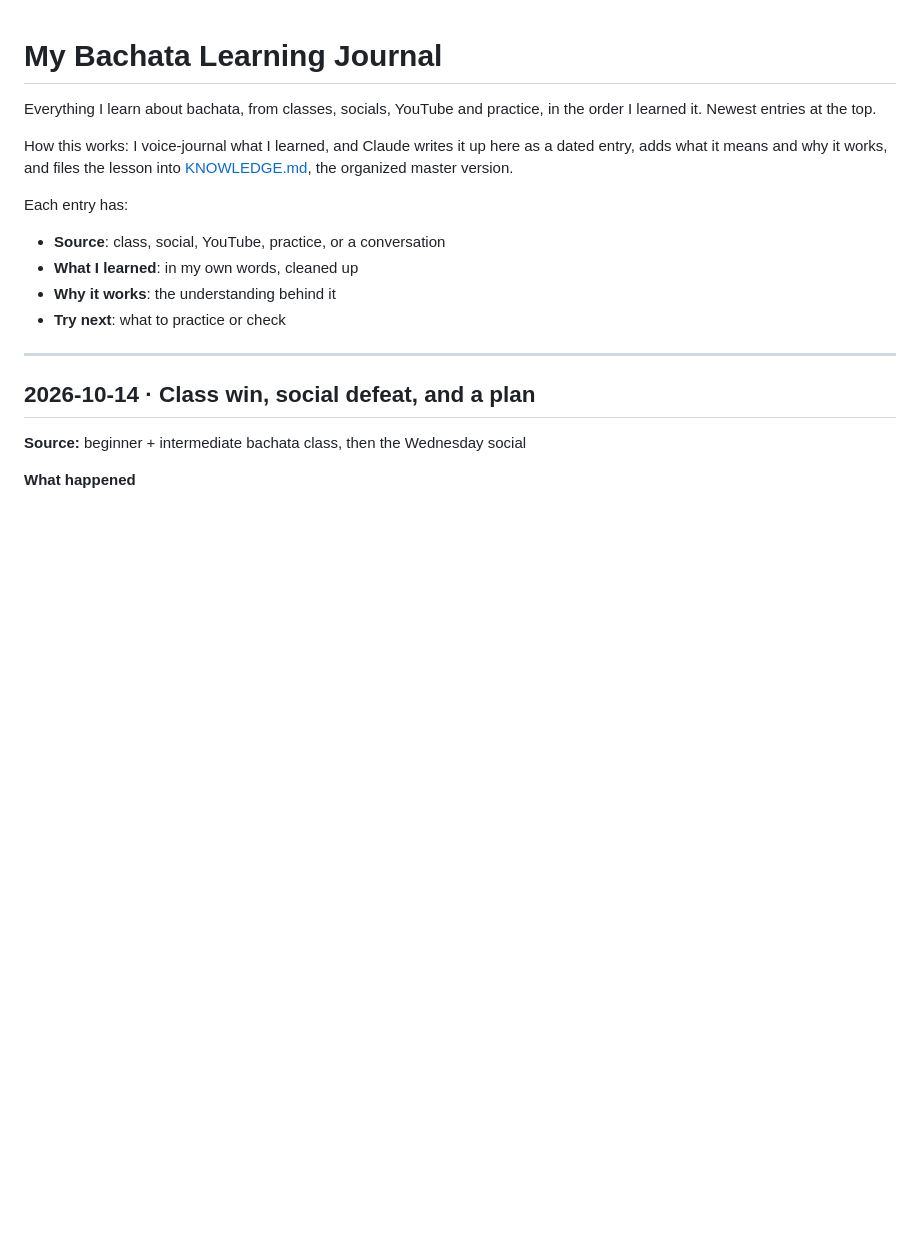
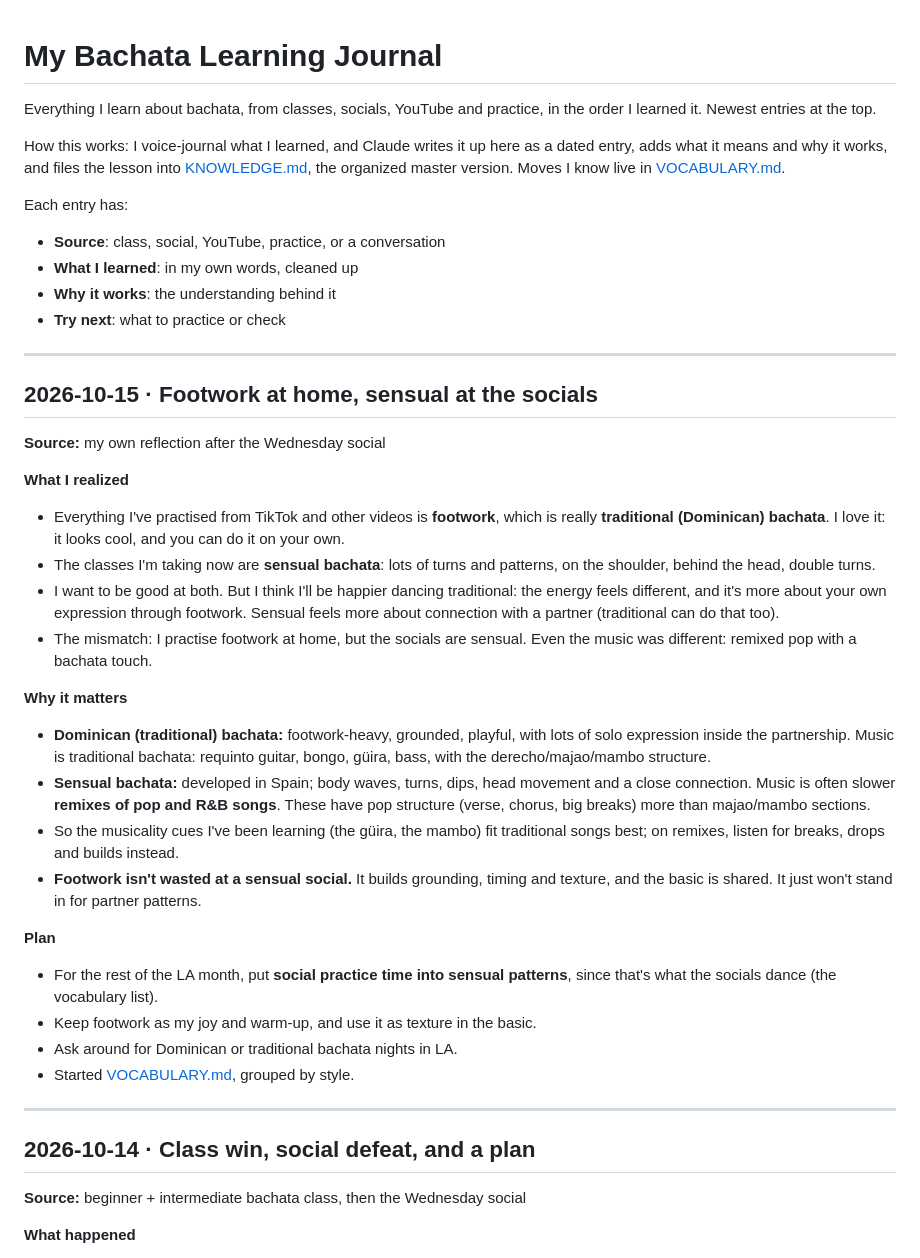
Before and after one commit to gaomengen/bachata-trainer, a Markdown page: journal/JOURNAL.md, the part around the change. GitHub-like rendering; blank space fills up the shorter version.

Commit message:
Journal: vocabulary list, footwork vs sensual socials
Co-Authored-By: Claude Opus 5.5 <noreply@anthropic.com>
Claude-Session: https://claude.ai/code/session_01Fc496augwkbTiT6JFZu9iv

```diff
--- a/journal/JOURNAL.md
+++ b/journal/JOURNAL.md
@@ -5,13 +5,51 @@ order I learned it. Newest entries at the top.
 
 How this works: I voice-journal what I learned, and Claude writes it up here as a dated
 entry, adds what it means and why it works, and files the lesson into
-[KNOWLEDGE.md](KNOWLEDGE.md), the organized master version.
+[KNOWLEDGE.md](KNOWLEDGE.md), the organized master version. Moves I know live in
+[VOCABULARY.md](VOCABULARY.md).
 
 Each entry has:
 - **Source**: class, social, YouTube, practice, or a conversation
 - **What I learned**: in my own words, cleaned up
 - **Why it works**: the understanding behind it
 - **Try next**: what to practice or check
+
+---
+
+## 2026-10-15 · Footwork at home, sensual at the socials
+
+**Source:** my own reflection after the Wednesday social
+
+**What I realized**
+- Everything I've practised from TikTok and other videos is **footwork**, which is
+  really **traditional (Dominican) bachata**. I love it: it looks cool, and you can do
+  it on your own.
+- The classes I'm taking now are **sensual bachata**: lots of turns and patterns, on
+  the shoulder, behind the head, double turns.
+- I want to be good at both. But I think I'll be happier dancing traditional: the
+  energy feels different, and it's more about your own expression through footwork.
+  Sensual feels more about connection with a partner (traditional can do that too).
+- The mismatch: I practise footwork at home, but the socials are sensual. Even the
+  music was different: remixed pop with a bachata touch.
+
+**Why it matters**
+- **Dominican (traditional) bachata:** footwork-heavy, grounded, playful, with lots of
+  solo expression inside the partnership. Music is traditional bachata: requinto
+  guitar, bongo, güira, bass, with the derecho/majao/mambo structure.
+- **Sensual bachata:** developed in Spain; body waves, turns, dips, head movement and a
+  close connection. Music is often slower **remixes of pop and R&B songs**. These have
+  pop structure (verse, chorus, big breaks) more than majao/mambo sections.
+- So the musicality cues I've been learning (the güira, the mambo) fit traditional
+  songs best; on remixes, listen for breaks, drops and builds instead.
+- **Footwork isn't wasted at a sensual social.** It builds grounding, timing and
+  texture, and the basic is shared. It just won't stand in for partner patterns.
+
+**Plan**
+- For the rest of the LA month, put **social practice time into sensual patterns**,
+  since that's what the socials dance (the vocabulary list).
+- Keep footwork as my joy and warm-up, and use it as texture in the basic.
+- Ask around for Dominican or traditional bachata nights in LA.
+- Started [VOCABULARY.md](VOCABULARY.md), grouped by style.
 
 ---
 
```
Also changed, not shown: journal/KNOWLEDGE.md (+13 -0 lines), journal/VOCABULARY.md (added, +57 -0 lines).
